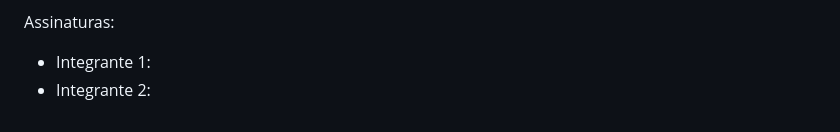
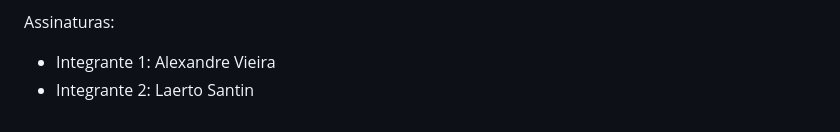
Before and after one commit to alexrodrigues7180-cell/oauth-pages-lab, a Markdown page: public/entrega1/08-aceitacao.md, the part around the change. Drawn GitHub-style.

Commit message:
Preenche as assinaturas da dupla

```diff
--- a/public/entrega1/08-aceitacao.md
+++ b/public/entrega1/08-aceitacao.md
@@ -96,5 +96,5 @@ Data: 16/09/2026
 
 Assinaturas:
 
-- Integrante 1:
-- Integrante 2:
+- Integrante 1: Alexandre Vieira
+- Integrante 2: Laerto Santin
```
